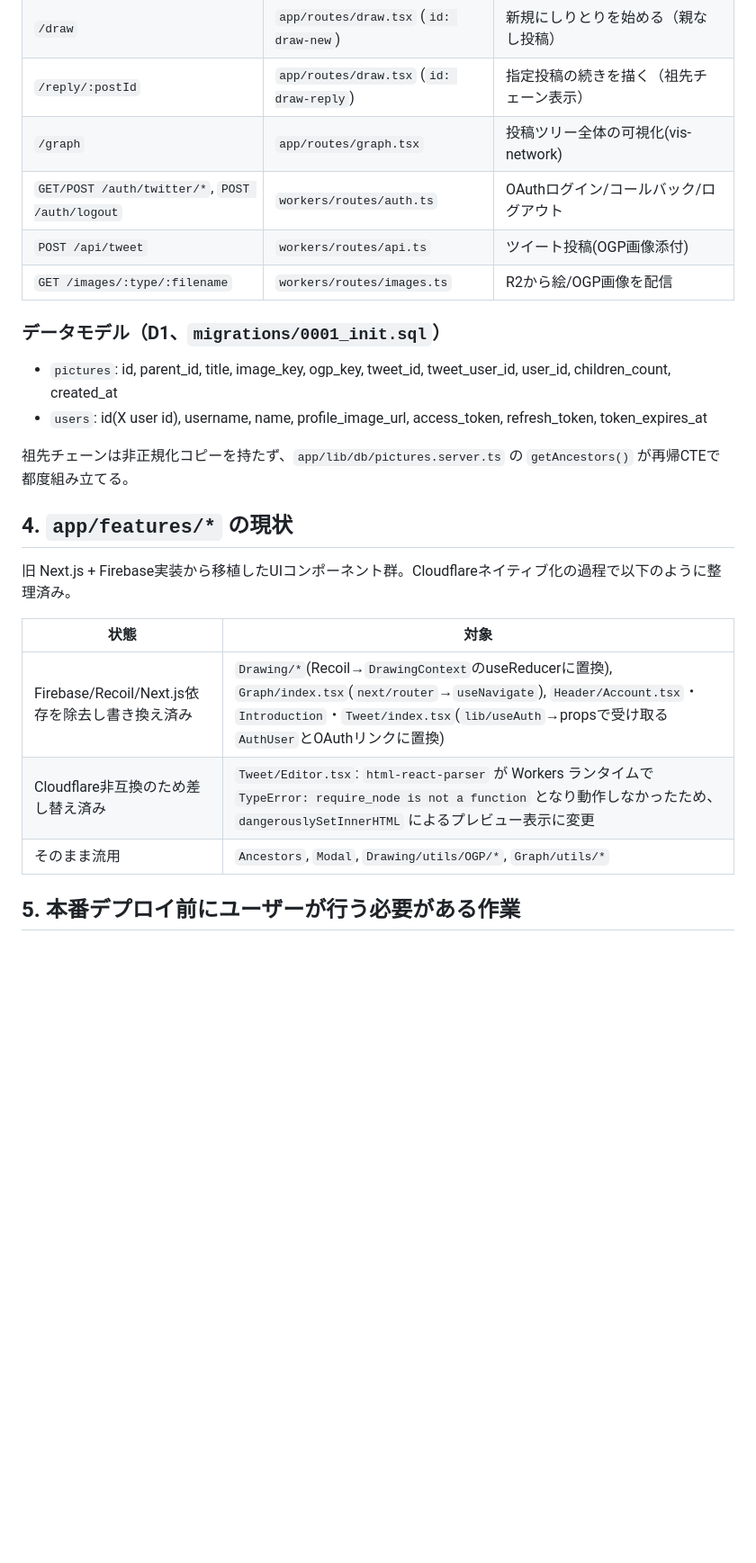
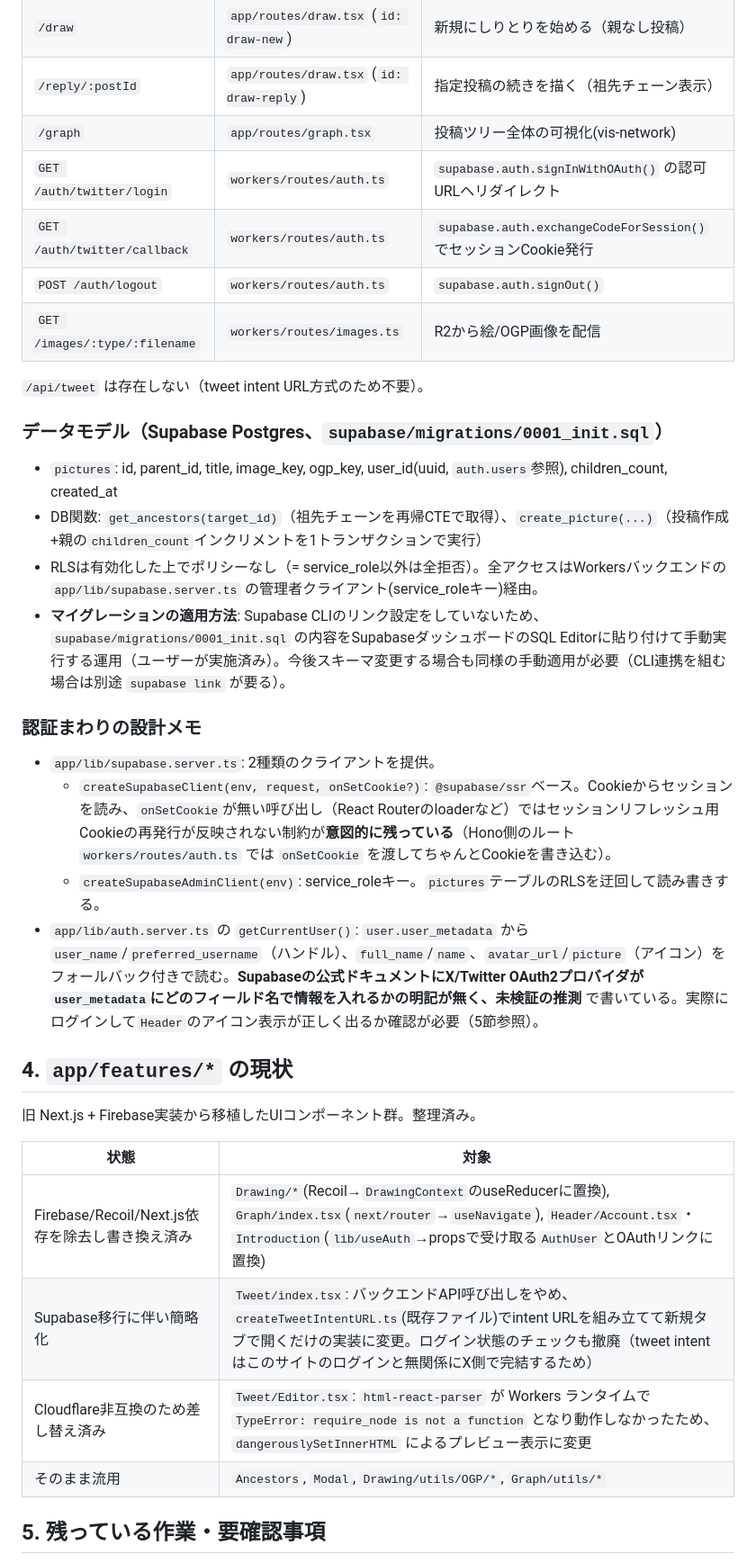
Before and after one commit to gutchom/siritorase, a Markdown page: docs/project-overview.md, the part around one of its changes. Shown at 90% size. Rendered like a GitHub page; blank space fills up the shorter version.

```diff
--- a/docs/project-overview.md
+++ b/docs/project-overview.md
@@ -37,26 +39,37 @@
 | `/draw` | `app/routes/draw.tsx` (`id: draw-new`) | 新規にしりとりを始める（親なし投稿） |
 | `/reply/:postId` | `app/routes/draw.tsx` (`id: draw-reply`) | 指定投稿の続きを描く（祖先チェーン表示） |
 | `/graph` | `app/routes/graph.tsx` | 投稿ツリー全体の可視化(vis-network) |
-| `GET/POST /auth/twitter/*`, `POST /auth/logout` | `workers/routes/auth.ts` | OAuthログイン/コールバック/ログアウト |
-| `POST /api/tweet` | `workers/routes/api.ts` | ツイート投稿(OGP画像添付) |
+| `GET /auth/twitter/login` | `workers/routes/auth.ts` | `supabase.auth.signInWithOAuth()` の認可URLへリダイレクト |
+| `GET /auth/twitter/callback` | `workers/routes/auth.ts` | `supabase.auth.exchangeCodeForSession()` でセッションCookie発行 |
+| `POST /auth/logout` | `workers/routes/auth.ts` | `supabase.auth.signOut()` |
 | `GET /images/:type/:filename` | `workers/routes/images.ts` | R2から絵/OGP画像を配信 |
 
-### データモデル（D1、`migrations/0001_init.sql`）
+`/api/tweet` は存在しない（tweet intent URL方式のため不要）。
 
-- `pictures`: id, parent_id, title, image_key, ogp_key, tweet_id, tweet_user_id, user_id, children_count, created_at
-- `users`: id(X user id), username, name, profile_image_url, access_token, refresh_token, token_expires_at
+### データモデル（Supabase Postgres、`supabase/migrations/0001_init.sql`）
 
-祖先チェーンは非正規化コピーを持たず、`app/lib/db/pictures.server.ts` の `getAncestors()` が再帰CTEで都度組み立てる。
+- `pictures`: id, parent_id, title, image_key, ogp_key, user_id(uuid, `auth.users`参照), children_count, created_at
+- DB関数: `get_ancestors(target_id)`（祖先チェーンを再帰CTEで取得）、`create_picture(...)`（投稿作成+親の`children_count`インクリメントを1トランザクションで実行）
+- RLSは有効化した上でポリシーなし（= service_role以外は全拒否）。全アクセスはWorkersバックエンドの `app/lib/supabase.server.ts` の管理者クライアント(service_roleキー)経由。
+- **マイグレーションの適用方法**: Supabase CLIのリンク設定をしていないため、`supabase/migrations/0001_init.sql` の内容をSupabaseダッシュボードのSQL Editorに貼り付けて手動実行する運用（ユーザーが実施済み）。今後スキーマ変更する場合も同様の手動適用が必要（CLI連携を組む場合は別途 `supabase link` が要る）。
+
+### 認証まわりの設計メモ
+
+- `app/lib/supabase.server.ts`: 2種類のクライアントを提供。
+  - `createSupabaseClient(env, request, onSetCookie?)`: `@supabase/ssr`ベース。Cookieからセッションを読み、`onSetCookie`が無い呼び出し（React Routerのloaderなど）ではセッションリフレッシュ用Cookieの再発行が反映されない制約が**意図的に残っている**（Hono側のルート `workers/routes/auth.ts` では `onSetCookie` を渡してちゃんとCookieを書き込む）。
+  - `createSupabaseAdminClient(env)`: service_roleキー。`pictures`テーブルのRLSを迂回して読み書きする。
+- `app/lib/auth.server.ts` の `getCurrentUser()`: `user.user_metadata` から `user_name`/`preferred_username`（ハンドル）、`full_name`/`name`、`avatar_url`/`picture`（アイコン）をフォールバック付きで読む。**Supabaseの公式ドキュメントにX/Twitter OAuth2プロバイダが`user_metadata`にどのフィールド名で情報を入れるかの明記が無く、未検証の推測** で書いている。実際にログインして`Header`のアイコン表示が正しく出るか確認が必要（5節参照）。
 
 ## 4. `app/features/*` の現状
 
-旧 Next.js + Firebase実装から移植したUIコンポーネント群。Cloudflareネイティブ化の過程で以下のように整理済み。
+旧 Next.js + Firebase実装から移植したUIコンポーネント群。整理済み。
 
 | 状態 | 対象 |
 |---|---|
-| Firebase/Recoil/Next.js依存を除去し書き換え済み | `Drawing/*`(Recoil→`DrawingContext`のuseReducerに置換), `Graph/index.tsx`(`next/router`→`useNavigate`), `Header/Account.tsx`・`Introduction`・`Tweet/index.tsx`(`lib/useAuth`→propsで受け取る`AuthUser`とOAuthリンクに置換) |
+| Firebase/Recoil/Next.js依存を除去し書き換え済み | `Drawing/*`(Recoil→`DrawingContext`のuseReducerに置換), `Graph/index.tsx`(`next/router`→`useNavigate`), `Header/Account.tsx`・`Introduction`(`lib/useAuth`→propsで受け取る`AuthUser`とOAuthリンクに置換) |
+| Supabase移行に伴い簡略化 | `Tweet/index.tsx`: バックエンドAPI呼び出しをやめ、`createTweetIntentURL.ts`(既存ファイル)でintent URLを組み立てて新規タブで開くだけの実装に変更。ログイン状態のチェックも撤廃（tweet intentはこのサイトのログインと無関係にX側で完結するため） |
 | Cloudflare非互換のため差し替え済み | `Tweet/Editor.tsx`: `html-react-parser` が Workers ランタイムで `TypeError: require_node is not a function` となり動作しなかったため、`dangerouslySetInnerHTML` によるプレビュー表示に変更 |
 | そのまま流用 | `Ancestors`, `Modal`, `Drawing/utils/OGP/*`, `Graph/utils/*` |
 
-## 5. 本番デプロイ前にユーザーが行う必要がある作業
+## 5. 残っている作業・要確認事項
 
```
Also changed, not shown: other parts of docs/project-overview.md (+35 -31 lines).
